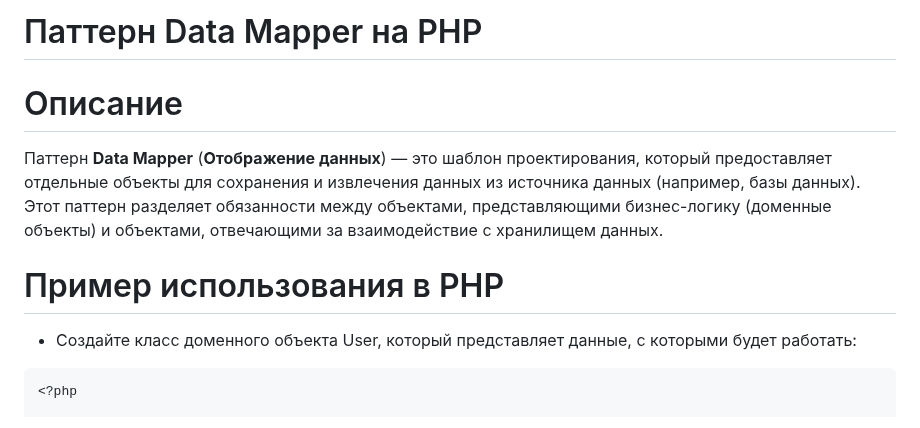
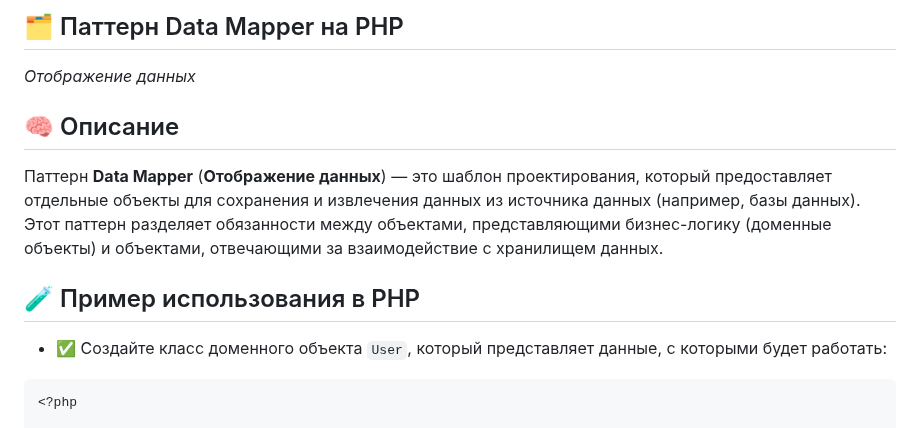
Before and after one commit to Daniluk0110/design-patterns, a Markdown page: Structural patterns/Data Mapper/readme.md, the part around one of its changes. Rendered like a GitHub page.

Commit message:
Polish data mapper readme

````diff
--- a/Structural patterns/Data Mapper/readme.md
+++ b/Structural patterns/Data Mapper/readme.md
@@ -1,13 +1,13 @@
-# Паттерн Data Mapper на PHP
+## 🗂️ Паттерн Data Mapper на PHP
+_Отображение данных_
 
-
-# Описание
+## 🧠 Описание
 
 Паттерн **Data Mapper** (**Отображение данных**) — это шаблон проектирования, который предоставляет отдельные объекты для сохранения и извлечения данных из источника данных (например, базы данных). Этот паттерн разделяет обязанности между объектами, представляющими бизнес-логику (доменные объекты) и объектами, отвечающими за взаимодействие с хранилищем данных.
 
-# Пример использования в PHP
+## 🧪 Пример использования в PHP
 
-* Создайте класс доменного объекта User, который представляет данные, с которыми будет работать:
+- ✅ Создайте класс доменного объекта `User`, который представляет данные, с которыми будет работать:
 
 ```php
 <?php
````
Also changed, not shown: other parts of Structural patterns/Data Mapper/readme.md (+11 -10 lines).
